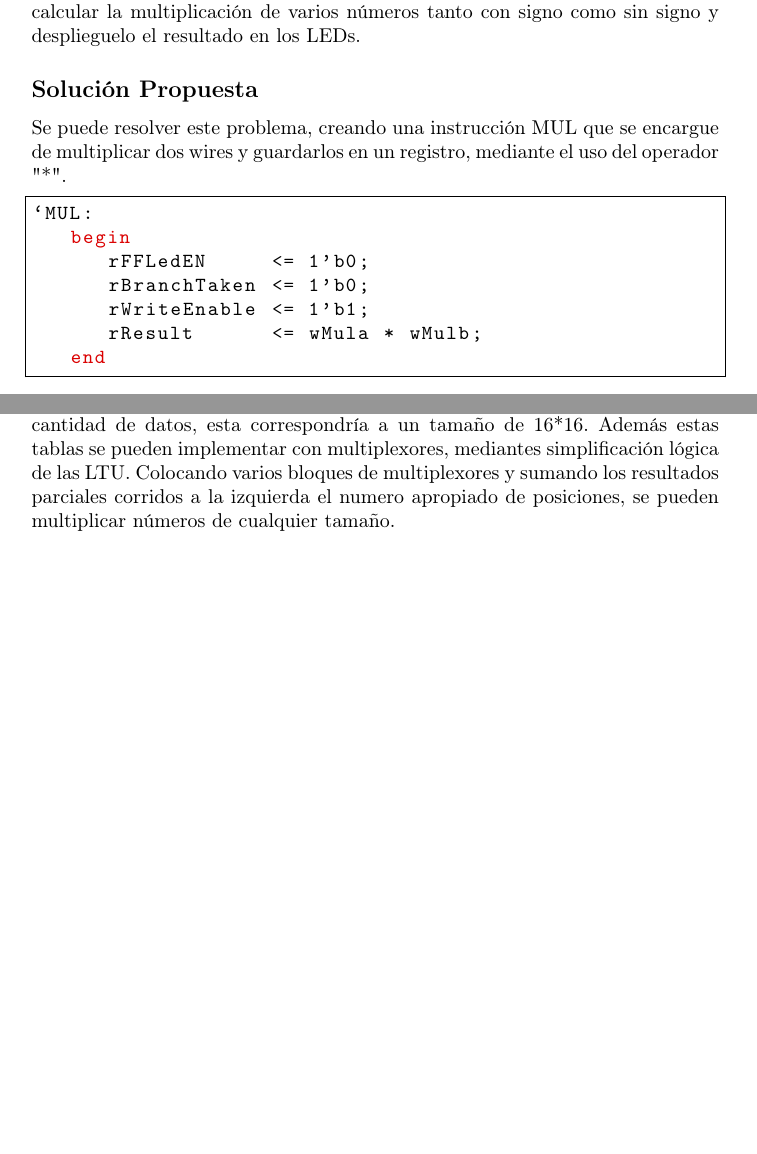
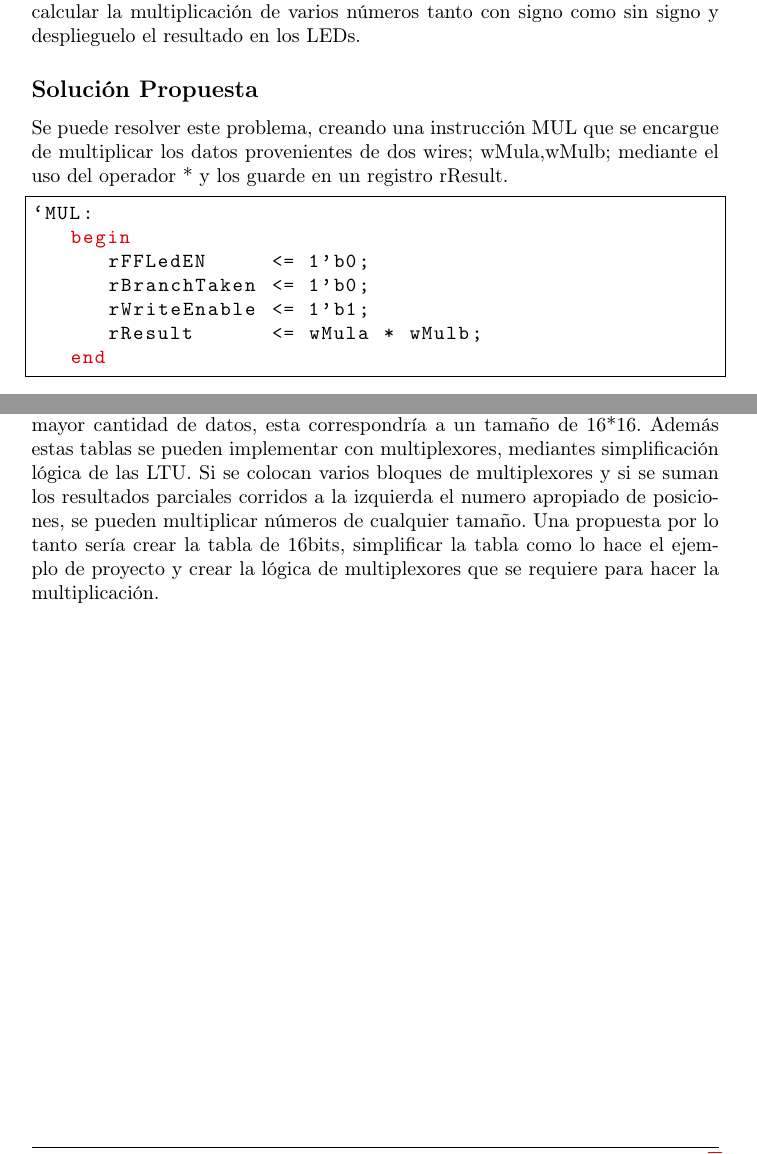
Before and after one commit to josepabloapu/spartan, a LaTeX document (lab2/doc/anteproyecto.tex): two parts of pages 2 and 5 of 5, joined at a grey line, cut so that both start at the same text, the shorter picture padded with empty space. Compiled offline with pdfLaTeX.

Commit message:
un par de cambios

```diff
--- a/lab2/doc/anteproyecto.tex
+++ b/lab2/doc/anteproyecto.tex
@@ -77,9 +77,7 @@ iMUL & dst & Src1 & Src2 & Dst = src1 * src2  \\
 Implemente la multiplicación con signo usando el operador * de verilog. Anote la frecuencia que la herramienta de síntesis estima para esta parte, además el número de LUTs, Slices y Flip-Flops. Modifique el código en la ROM para calcular la multiplicación de varios números tanto con signo como sin signo y desplieguelo el resultado en los LEDs.
 
 \subsection*{Solución Propuesta}
-Se puede resolver este problema, creando una instrucción MUL que se encargue de multiplicar dos wires y guardarlos en un registro, mediante
-el uso del operador "*".
-
+Se puede resolver este problema, creando una instrucción MUL que se encargue de multiplicar los datos provenientes de dos wires; wMula,wMulb; mediante el uso del operador * y los guarde en un registro rResult.
 \begin{lstlisting}
 `MUL:
 	begin
@@ -151,8 +149,9 @@ Buscar el resultado de una multiplicación en una LUT es muy rápido, sin embarg
 \subsection*{Solución Propuesta}
 Primero se debe crear una tabla de multiplicación, que tenga las soluciones para una multiplicación entre dos datos de 4 bits.Por lo tanto se tendrá una LTU con 16 soluciones.
 Una vez hecho esto se debe probar el método de multiplcación para dos datos de 16bits, por lo tanto se necesitará de una LTU con una mayor cantidad de datos, esta correspondría a un tamaño de 16*16.
-Además estas tablas se pueden implementar con multiplexores, mediantes simplificación lógica de las LTU. Colocando varios bloques de multiplexores y sumando los resultados parciales corridos a la izquierda el numero apropiado de posiciones, se pueden
+Además estas tablas se pueden implementar con multiplexores, mediantes simplificación lógica de las LTU. Si se colocan varios bloques de multiplexores y si se suman los resultados parciales corridos a la izquierda el numero apropiado de posiciones, se pueden
 multiplicar números de cualquier tamaño.
+Una propuesta por lo tanto sería crear la tabla de 16bits, simplificar la tabla como lo hace el ejemplo de proyecto y crear la lógica de multiplexores que se requiere para hacer la multiplicación.
 
 \end{document}
 %%*************************************************************************
```
Also changed, not shown: lab2/doc/anteproyecto.tex (12 more changed lines).
